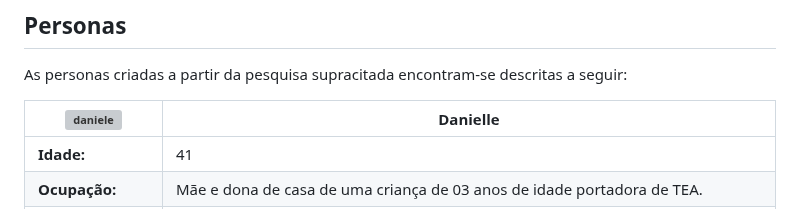
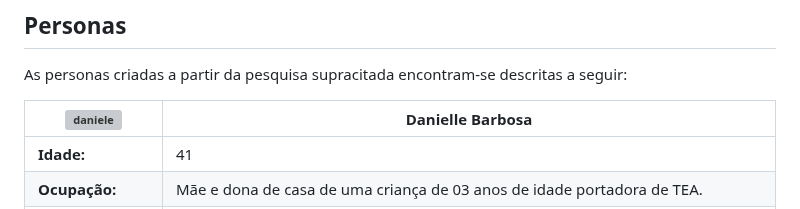
Before and after one commit to ICEI-PUC-Minas-PMV-ADS/E1-PROJ-WEB-T16-Time3-ProjDailyCare, a Markdown page: docs/02-Especificação do Projeto.md, the part around the change. Rendered like a GitHub page; grey boxes are pictures that could not be loaded.

```diff
--- a/docs/02-Especificação do Projeto.md
+++ b/docs/02-Especificação do Projeto.md
@@ -7,7 +7,7 @@ Foram colhidas informações de vinte e sete participantes através da pesquisa
 ## Personas
 As personas criadas a partir da pesquisa supracitada encontram-se descritas a seguir:
 
-|![daniele](https://user-images.githubusercontent.com/127430454/228533303-68a82164-8264-454f-96da-b41c71f78c32.png)|Danielle|
+|![daniele](https://user-images.githubusercontent.com/127430454/228533303-68a82164-8264-454f-96da-b41c71f78c32.png)|Danielle Barbosa|
 |------|-----------------------------------------|
 |**Idade:** | 41 |
 |**Ocupação:**| Mãe e dona de casa de uma criança de 03 anos de idade portadora de TEA.|
```
